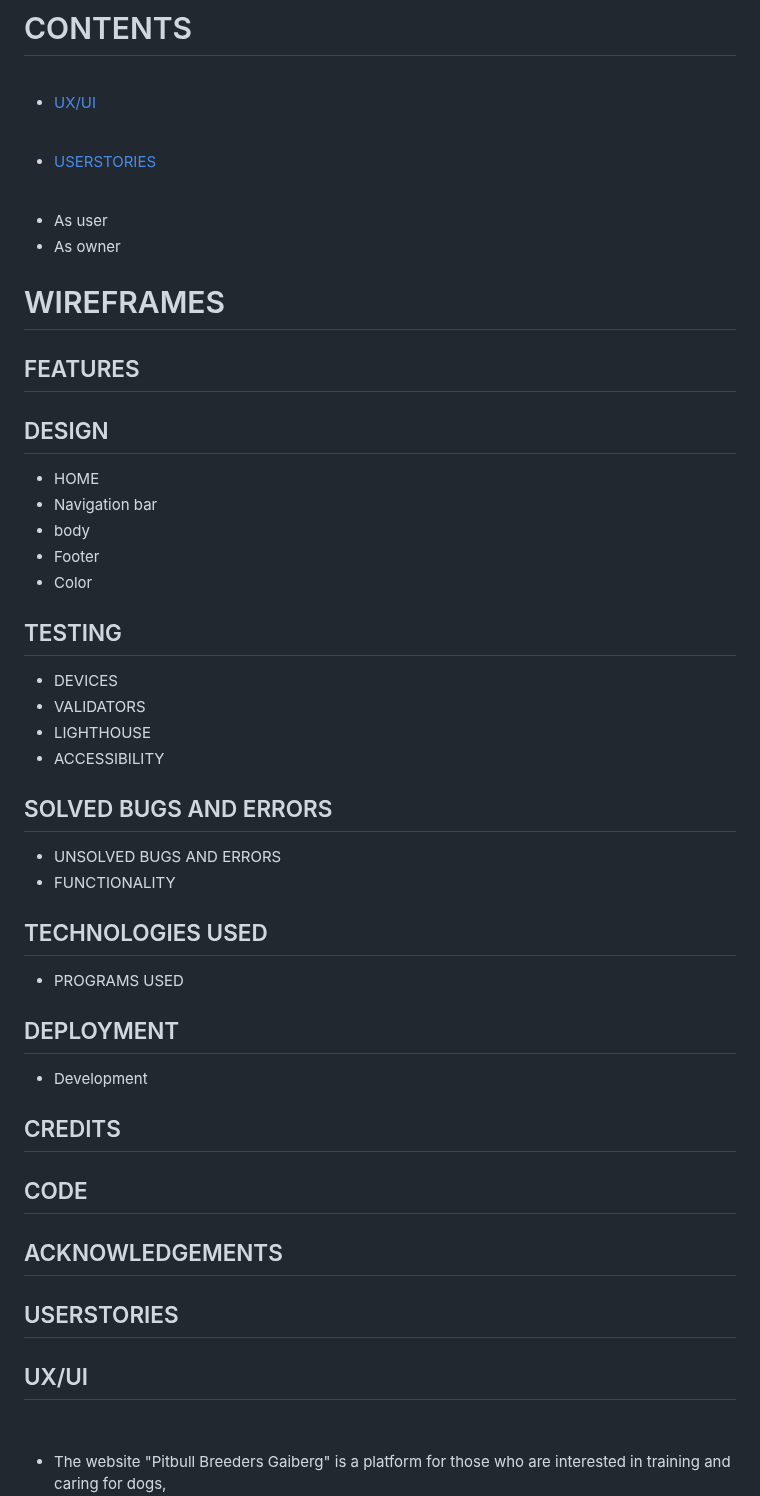
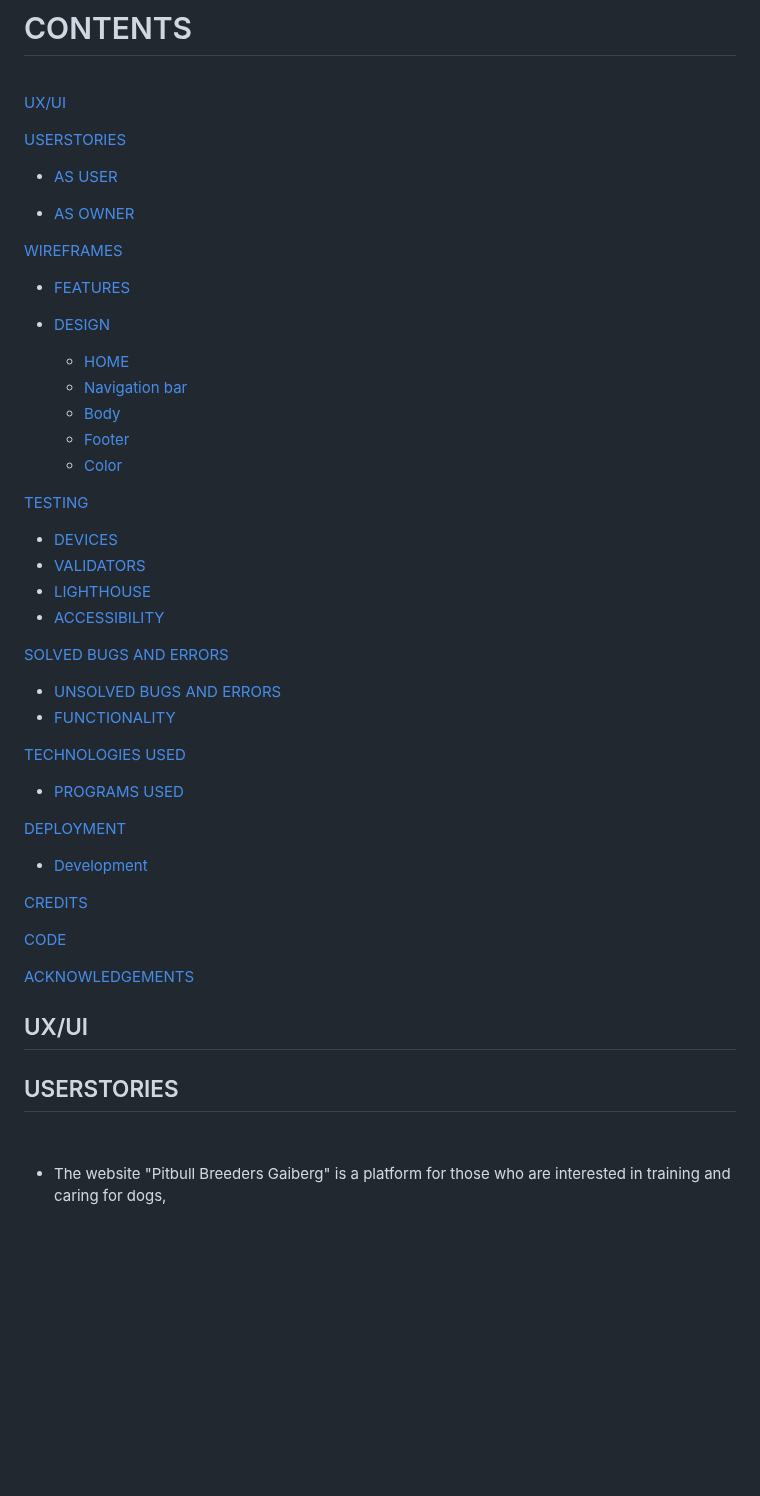
Before and after one commit to Code-Institute-Submissions/SuzanDewitz-Dogs-Training_FebResub, a Markdown page: README.md, the part around one of its changes. GitHub-like rendering; blank space fills up the shorter version.

Commit message:
docs: add README.md file

```diff
--- a/README.md
+++ b/README.md
@@ -16,59 +16,61 @@
 
 <br>
 
-   + [UX/UI](#ux/ui)
+[UX/UI](#ux/ui)
 
-<br>
+[USERSTORIES](#userstories)
 
-   + [USERSTORIES](#userstories)
+   * [AS USER](#userstories)
 
-<br>
+   * [AS OWNER](#owner)
 
 
-   * As user
-   * As owner
-# WIREFRAMES
-  ## FEATURES
-  ## DESIGN
+[WIREFRAMES](#wireframes)
+
+  * [FEATURES](#features)
+  * [DESIGN](#design)
+
+     - [HOME](#home)
+     - [Navigation bar](#navigation-bar)
+     - [Body](#body)
+     - [Footer](#footer)
+     - [Color](#color)
 
 
+[TESTING](#testing)
 
-  - HOME
-  - Navigation bar
-  - body
-  - Footer
-  - Color
+  - [DEVICES](#devices)
+  - [VALIDATORS](#validators)
+  - [LIGHTHOUSE](#lighthouse)
+  - [ACCESSIBILITY](#accessibility)
 
-## TESTING
+[SOLVED BUGS AND ERRORS](#solved-bugs-and-errors)
 
-  * DEVICES
-  * VALIDATORS
-  * LIGHTHOUSE
-  * ACCESSIBILITY
-## SOLVED BUGS AND ERRORS
-
-   * UNSOLVED BUGS AND ERRORS
-   * FUNCTIONALITY
-## TECHNOLOGIES USED
-
-   * PROGRAMS USED
-
-## DEPLOYMENT
-
-   * Development
-
-## CREDITS
+   - [UNSOLVED BUGS AND ERRORS](#unsolved-bugs-and-errors)
+   - [FUNCTIONALITY](#functionality)
 
 
-## CODE
-## ACKNOWLEDGEMENTS
+[TECHNOLOGIES USED](#technologies-used)
+
+   - [PROGRAMS USED](#programs-used)
+
+[DEPLOYMENT](#deployment)
+
+  - [Development](#development)
+
+[CREDITS](#credits)
+
+
+[CODE](#code)
+
+[ACKNOWLEDGEMENTS](#acknowledgements)
 
 
 
 
+ ## UX/UI
+ ## USERSTORIES
 
- ## USERSTORIES
-## UX/UI
 <br>
 
  * The website "Pitbull Breeders Gaiberg" is a platform for those who are interested in training and caring for dogs, <br>specifically the Pitbull breed. The site offers information on different breeds of dogs, including Labrador Retrievers, German Shepherds, Golden Retrievers, Bulldogs, and Poodles.
```
Also changed, not shown: other parts of README.md (+3 -4 lines).
